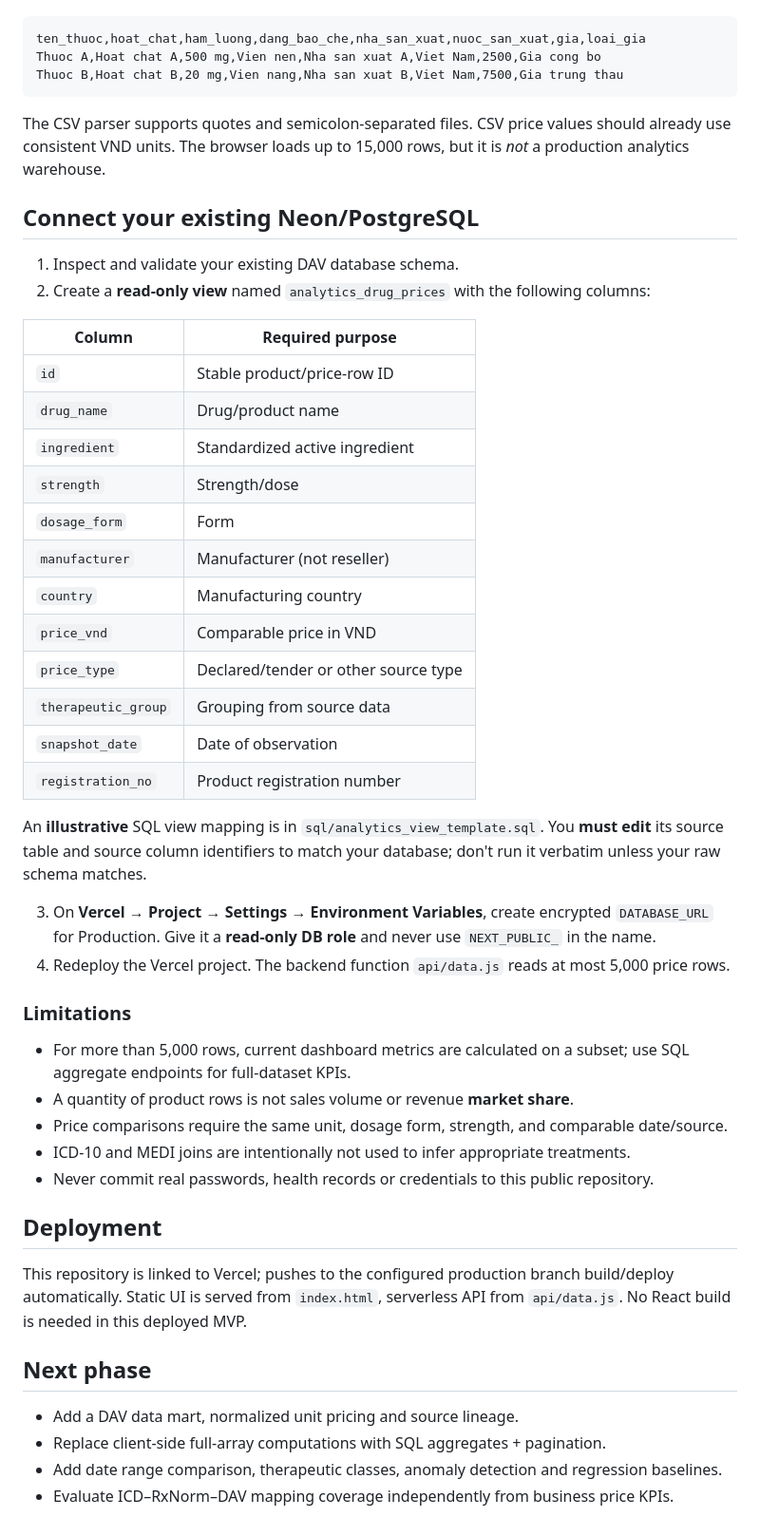
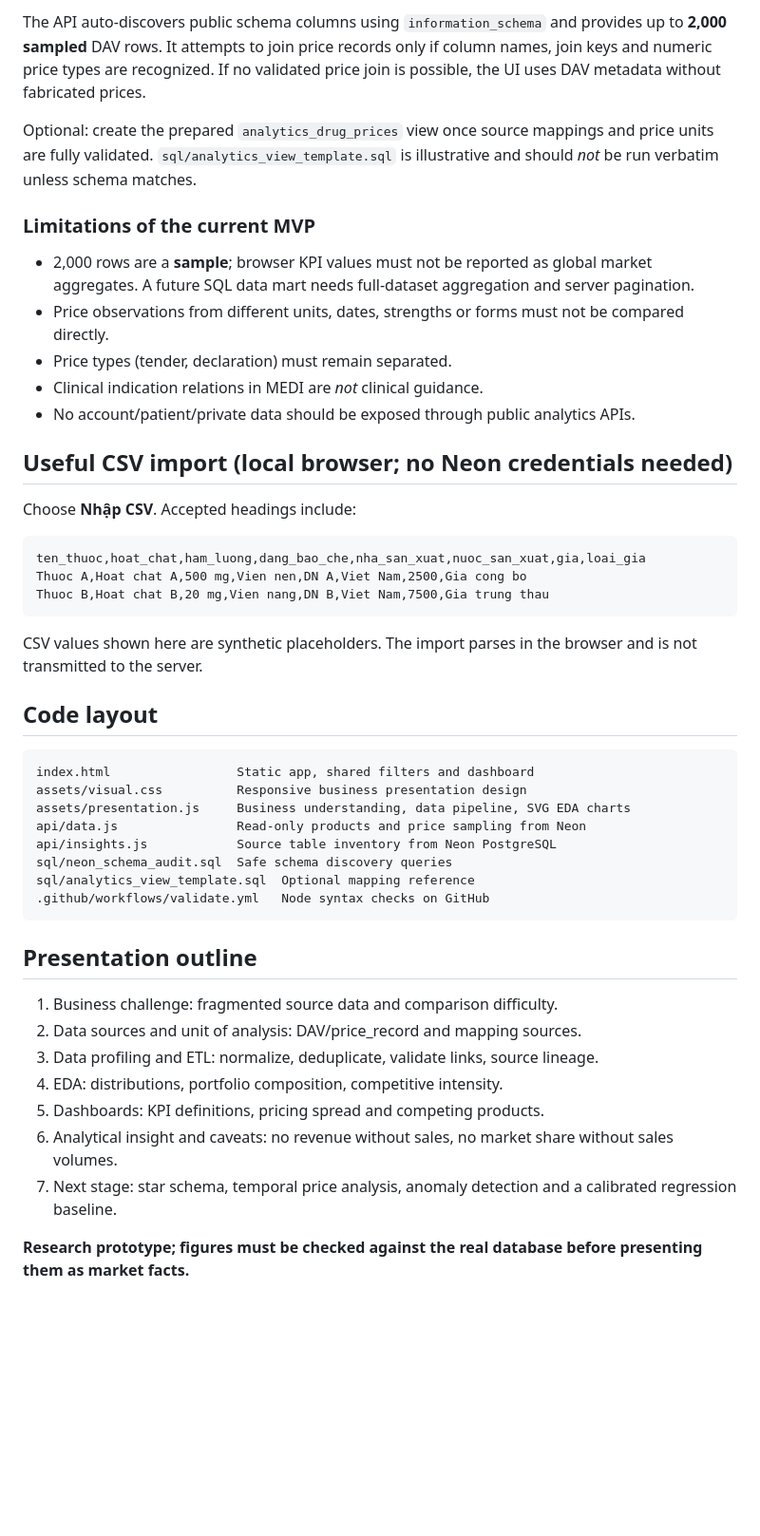
Before and after one commit to hungle2006/Pharmacy_app, a Markdown page: README.md, the part around one of its changes. Shown at 95% size. GitHub-like rendering; blank space fills up the shorter version.

Commit message:
docs: expand business understanding, ETL, analytic storytelling and Neon linkage

````diff
--- a/README.md
+++ b/README.md
@@ -30,52 +47,48 @@ Click **Nhập CSV**. Supported Vietnamese/English headers include:
+The API auto-discovers public schema columns using `information_schema` and provides up to **2,000 sampled** DAV rows. It attempts to join price records only if column names, join keys and numeric price types are recognized. If no validated price join is possible, the UI uses DAV metadata without fabricated prices.
+
+Optional: create the prepared `analytics_drug_prices` view once source mappings and price units are fully validated. `sql/analytics_view_template.sql` is illustrative and should *not* be run verbatim unless schema matches.
+
+### Limitations of the current MVP
+
+- 2,000 rows are a **sample**; browser KPI values must not be reported as global market aggregates. A future SQL data mart needs full-dataset aggregation and server pagination.
+- Price observations from different units, dates, strengths or forms must not be compared directly.
+- Price types (tender, declaration) must remain separated.
+- Clinical indication relations in MEDI are *not* clinical guidance.
+- No account/patient/private data should be exposed through public analytics APIs.
+
+## Useful CSV import (local browser; no Neon credentials needed)
+
+Choose **Nhập CSV**. Accepted headings include:
 
 ```csv
 ten_thuoc,hoat_chat,ham_luong,dang_bao_che,nha_san_xuat,nuoc_san_xuat,gia,loai_gia
-Thuoc A,Hoat chat A,500 mg,Vien nen,Nha san xuat A,Viet Nam,2500,Gia cong bo
-Thuoc B,Hoat chat B,20 mg,Vien nang,Nha san xuat B,Viet Nam,7500,Gia trung thau
+Thuoc A,Hoat chat A,500 mg,Vien nen,DN A,Viet Nam,2500,Gia cong bo
+Thuoc B,Hoat chat B,20 mg,Vien nang,DN B,Viet Nam,7500,Gia trung thau
 ```
 
-The CSV parser supports quotes and semicolon-separated files. CSV price values should already use consistent VND units. The browser loads up to 15,000 rows, but it is *not* a production analytics warehouse.
+CSV values shown here are synthetic placeholders. The import parses in the browser and is not transmitted to the server.
 
-## Connect your existing Neon/PostgreSQL
+## Code layout
 
-1. Inspect and validate your existing DAV database schema.
-2. Create a **read-only view** named `analytics_drug_prices` with the following columns:
+```
+index.html                 Static app, shared filters and dashboard
+assets/visual.css          Responsive business presentation design
+assets/presentation.js     Business understanding, data pipeline, SVG EDA charts
+api/data.js                Read-only products and price sampling from Neon
+api/insights.js            Source table inventory from Neon PostgreSQL
+sql/neon_schema_audit.sql  Safe schema discovery queries
+sql/analytics_view_template.sql  Optional mapping reference
+.github/workflows/validate.yml   Node syntax checks on GitHub
+```
 
-| Column | Required purpose |
-|---|---|
-| `id` | Stable product/price-row ID |
-| `drug_name` | Drug/product name |
-| `ingredient` | Standardized active ingredient |
-| `strength` | Strength/dose |
-| `dosage_form` | Form |
-| `manufacturer` | Manufacturer (not reseller) |
-| `country` | Manufacturing country |
-| `price_vnd` | Comparable price in VND |
-| `price_type` | Declared/tender or other source type |
-| `therapeutic_group` | Grouping from source data |
-| `snapshot_date` | Date of observation |
-| `registration_no` | Product registration number |
+## Presentation outline
 
-An **illustrative** SQL view mapping is in `sql/analytics_view_template.sql`. You **must edit** its source table and source column identifiers to match your database; don't run it verbatim unless your raw schema matches.
+1. Business challenge: fragmented source data and comparison difficulty.
+2. Data sources and unit of analysis: DAV/price_record and mapping sources.
+3. Data profiling and ETL: normalize, deduplicate, validate links, source lineage.
+4. EDA: distributions, portfolio composition, competitive intensity.
+5. Dashboards: KPI definitions, pricing spread and competing products.
+6. Analytical insight and caveats: no revenue without sales, no market share without sales volumes.
+7. Next stage: star schema, temporal price analysis, anomaly detection and a calibrated regression baseline.
 
-3. On **Vercel → Project → Settings → Environment Variables**, create encrypted `DATABASE_URL` for Production. Give it a **read-only DB role** and never use `NEXT_PUBLIC_` in the name.
-4. Redeploy the Vercel project. The backend function `api/data.js` reads at most 5,000 price rows.
-
-### Limitations
-
-- For more than 5,000 rows, current dashboard metrics are calculated on a subset; use SQL aggregate endpoints for full-dataset KPIs.
-- A quantity of product rows is not sales volume or revenue **market share**.
-- Price comparisons require the same unit, dosage form, strength, and comparable date/source.
-- ICD-10 and MEDI joins are intentionally not used to infer appropriate treatments.
-- Never commit real passwords, health records or credentials to this public repository.
-
-## Deployment
-
-This repository is linked to Vercel; pushes to the configured production branch build/deploy automatically. Static UI is served from `index.html`, serverless API from `api/data.js`. No React build is needed in this deployed MVP.
-
-## Next phase
-
-- Add a DAV data mart, normalized unit pricing and source lineage.
-- Replace client-side full-array computations with SQL aggregates + pagination.
-- Add date range comparison, therapeutic classes, anomaly detection and regression baselines.
-- Evaluate ICD–RxNorm–DAV mapping coverage independently from business price KPIs.
+**Research prototype; figures must be checked against the real database before presenting them as market facts.**
````
Also changed, not shown: other parts of README.md (+35 -18 lines).
